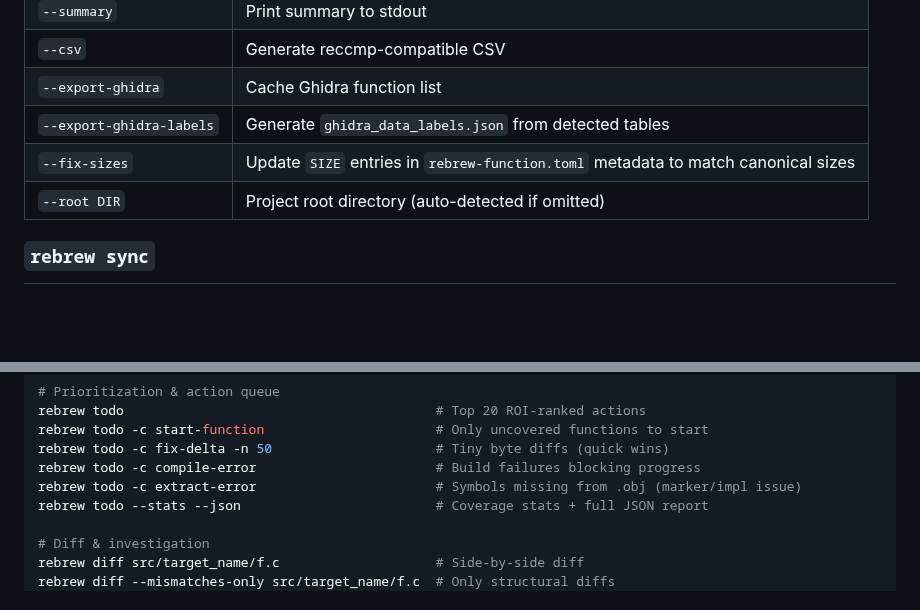
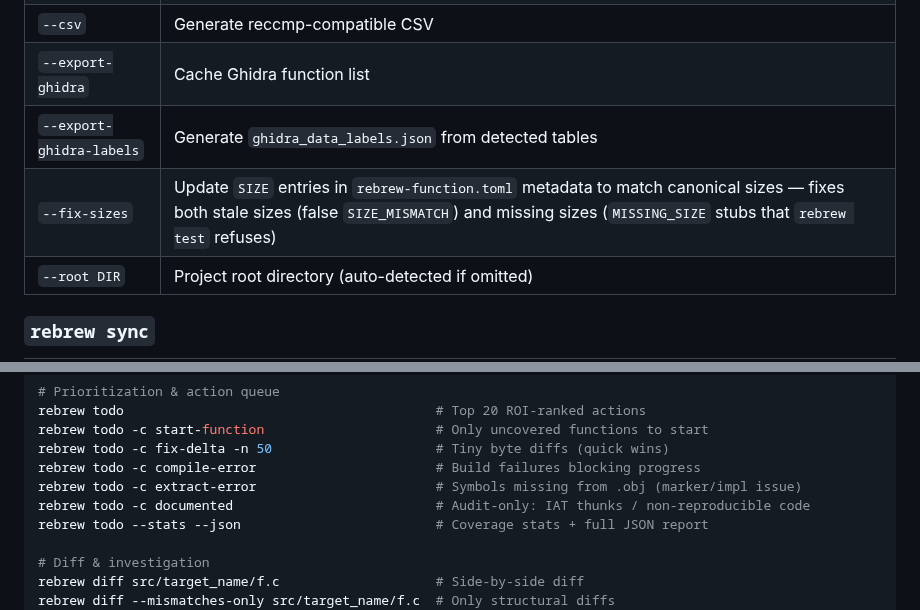
Before and after one commit to maci0/rebrew, a Markdown page: docs/CLI.md, 2 parts joined by grey strips. GitHub-like rendering; blank space fills up the shorter version.

Commit message:
docs: CLI.md — todo documented category + --fix-sizes MISSING_SIZE backfill

```diff
--- a/docs/CLI.md
+++ b/docs/CLI.md
@@ -328,7 +328,7 @@ See [ANNOTATIONS.md](ANNOTATIONS.md) for the full linter code reference (E000–
 | `--csv` | Generate reccmp-compatible CSV |
 | `--export-ghidra` | Cache Ghidra function list |
 | `--export-ghidra-labels` | Generate `ghidra_data_labels.json` from detected tables |
-| `--fix-sizes` | Update `SIZE` entries in `rebrew-function.toml` metadata to match canonical sizes |
+| `--fix-sizes` | Update `SIZE` entries in `rebrew-function.toml` metadata to match canonical sizes — fixes both stale sizes (false `SIZE_MISMATCH`) and missing sizes (`MISSING_SIZE` stubs that `rebrew test` refuses) |
 | `--root DIR` | Project root directory (auto-detected if omitted) |
 ### `rebrew sync`
 
@@ -734,6 +734,7 @@ rebrew todo -c start-function                      # Only uncovered functions to
 rebrew todo -c fix-delta -n 50                     # Tiny byte diffs (quick wins)
 rebrew todo -c compile-error                       # Build failures blocking progress
 rebrew todo -c extract-error                       # Symbols missing from .obj (marker/impl issue)
+rebrew todo -c documented                          # Audit-only: IAT thunks / non-reproducible code
 rebrew todo --stats --json                         # Coverage stats + full JSON report
 
 # Diff & investigation
```
